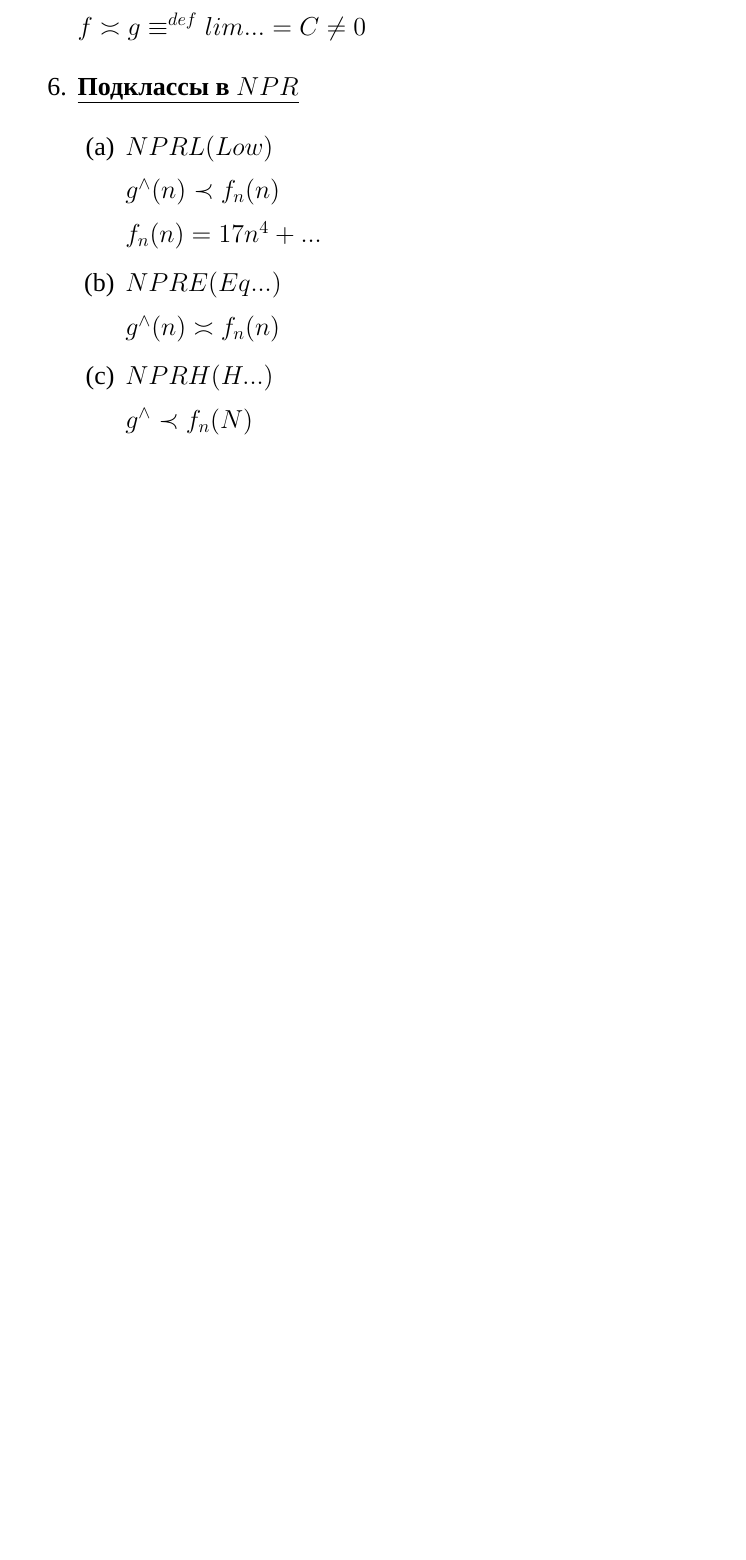
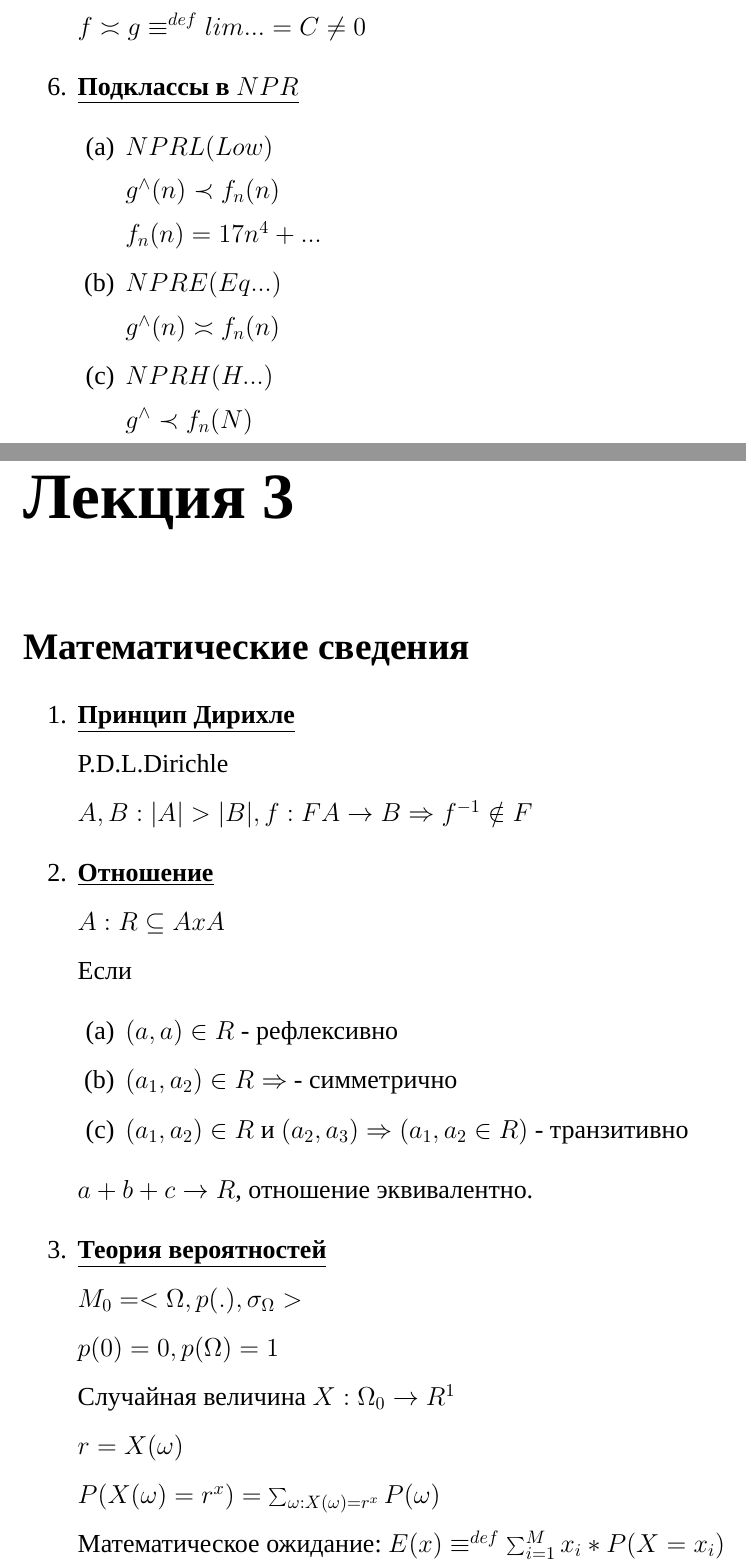
Before and after one commit to MrSkl1f/AnalysisOfAlgorithms, a LaTeX document (Lections/Lections.tex): part of page 9 of 9 before the commit and two parts of pages 9 and 10 of 11 after it, the two joined at a grey line, cut so that both start at the same text, the shorter picture padded with empty space. Compiled offline with XeLaTeX; a missing font is replaced by an installed copy or a similar font.

Commit message:
Add Lection 3

```diff
--- a/Lections/Lections.tex
+++ b/Lections/Lections.tex
@@ -199,4 +199,27 @@
 		\end{enumerate}
 	\end{enumerate}
 
+	\chapter*{Лекция 3}
+	\addcontentsline{toc}{chapter}{Лекция 2}
+	\section*{Математические сведения}
+	\addcontentsline{toc}{section}{Математические сведения}
+	\begin{enumerate}
+		\item \textbf{\underline{Принцип Дирихле}}\par
+		P.D.L.Dirichle \par
+		$A, B: |A| > |B|, f:F A\rightarrow B\Rightarrow f^{-1}\notin F$
+		\item \textbf{\underline{Отношение}}\par
+		$A: R \subseteq A x A$\par
+		Если \begin{enumerate}
+			\item $(a,a)\in R$ - рефлексивно
+			\item $(a_1,a_2)\in R \Rightarrow$ - симметрично
+			\item $(a_1,a_2)\in R$ и $(a_2,a_3)\Rightarrow (a_1,a_2\in R)$ - транзитивно
+		\end{enumerate}\par
+		$a + b + c\rightarrow R$, отношение эквивалентно.
+		\item \textbf{\underline{Теория вероятностей}}\par
+		$M_0 = <\Omega , p(.),\sigma_{\Omega}>$\par
+		$p(0)=0,p(\Omega)=1$\par
+		Случайная величина $X:\Omega_0 \rightarrow R^1$\par
+		$r = X(\omega)$\par
+		$P(X(\omega)=r^x)=\sum_{\omega :X(\omega)=r^x}P(\omega)$\par
+		Математическое ожидание: $E(x)\equiv^{def} \sum_{i=1}^{M}x_i*P(X=x_i)$\par
 
```
Also changed, not shown: Lections/Lections.pdf, Lections/Lections.tex (12 more changed lines).
